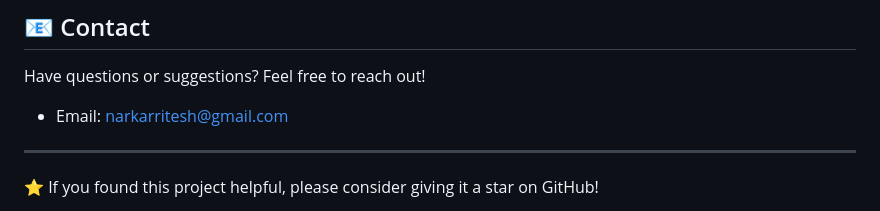
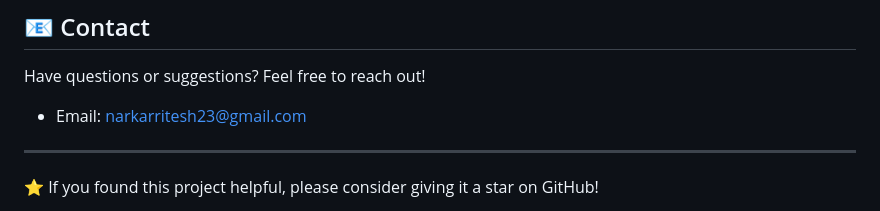
Before and after one commit to riteshnarkar/codealpha_tasks, a Markdown page: CodeAlpha_image_galley/README.md, the part around the change. GitHub-like rendering.

```diff
--- a/CodeAlpha_image_galley/README.md
+++ b/CodeAlpha_image_galley/README.md
@@ -209,7 +209,7 @@ Contributions are welcome! Feel free to:
 
 Have questions or suggestions? Feel free to reach out!
 
-- Email: narkarritesh@gmail.com
+- Email: narkarritesh23@gmail.com
 
 ---
 
```
